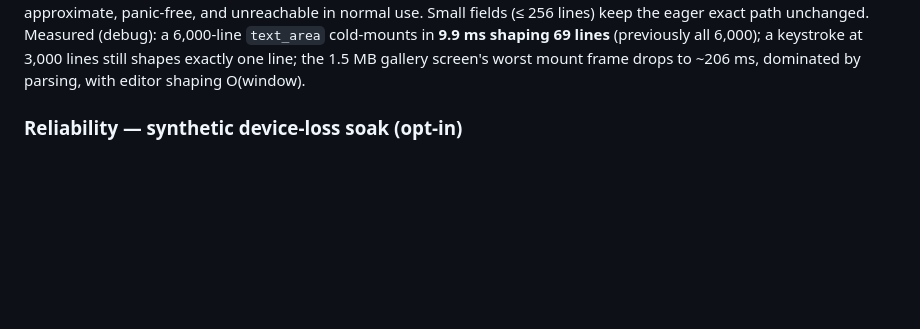
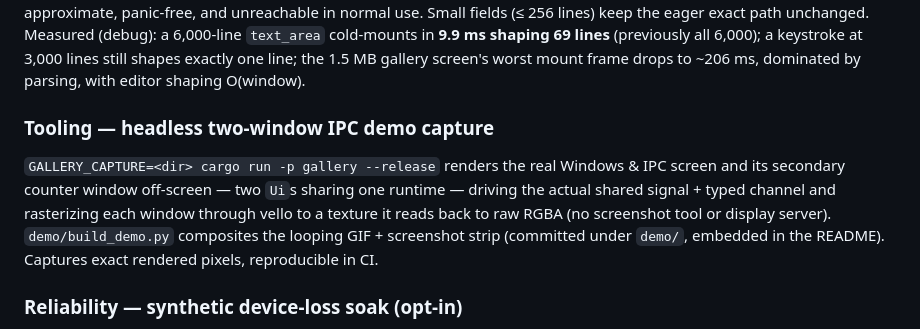
Before and after one commit to pebbles-hq/pebbles, a Markdown page: CHANGELOG.md, the part around the change. Drawn GitHub-style; blank space fills up the shorter version.

```diff
--- a/CHANGELOG.md
+++ b/CHANGELOG.md
@@ -24,6 +24,15 @@ fields (≤ 256 lines) keep the eager exact path unchanged. Measured (debug): a
 all 6,000); a keystroke at 3,000 lines still shapes exactly one line; the
 1.5 MB gallery screen's worst mount frame drops to ~206 ms, dominated by
 parsing, with editor shaping O(window).
+
+### Tooling — headless two-window IPC demo capture
+`GALLERY_CAPTURE=<dir> cargo run -p gallery --release` renders the real
+Windows & IPC screen and its secondary counter window off-screen — two `Ui`s
+sharing one runtime — driving the actual shared signal + typed channel and
+rasterizing each window through vello to a texture it reads back to raw RGBA
+(no screenshot tool or display server). `demo/build_demo.py` composites the
+looping GIF + screenshot strip (committed under `demo/`, embedded in the
+README). Captures exact rendered pixels, reproducible in CI.
 
 ### Reliability — synthetic device-loss soak (opt-in)
 `PEBBLES_SYNTH_GPU_LOSS=N` (debug tool) poisons the GPU error counter every N
```
Also changed, not shown: README.md (+13 -2 lines), demo/windows-ipc-strip.png (added), demo/windows-ipc.gif (added), 6 other files.
